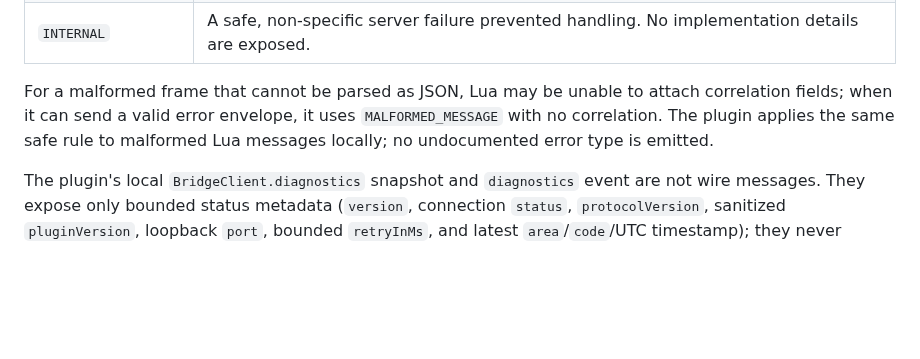
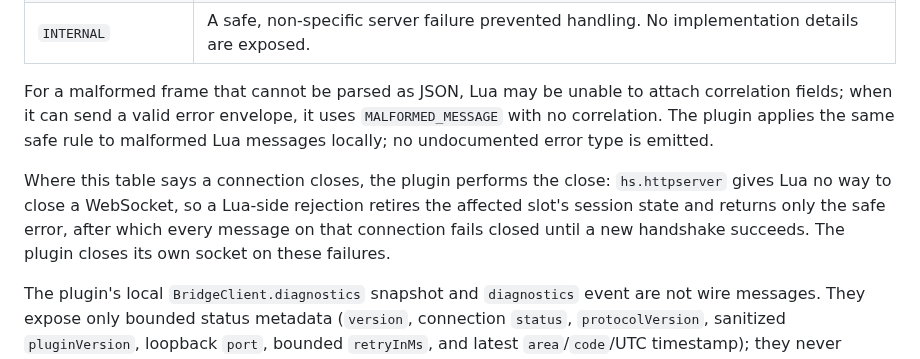
Before and after one commit to brettinternet/stream-deck-hammerspoon, a Markdown page: docs/protocol.md, the part around the change. Rendered like a GitHub page; blank space fills up the shorter version.

Commit message:
Clarify LAN fail-closed semantics versus socket close

```diff
--- a/docs/protocol.md
+++ b/docs/protocol.md
@@ -366,6 +366,8 @@ The v1 error code set is closed:
 
 For a malformed frame that cannot be parsed as JSON, Lua may be unable to attach correlation fields; when it can send a valid error envelope, it uses `MALFORMED_MESSAGE` with no correlation. The plugin applies the same safe rule to malformed Lua messages locally; no undocumented error type is emitted.
 
+Where this table says a connection closes, the plugin performs the close: `hs.httpserver` gives Lua no way to close a WebSocket, so a Lua-side rejection retires the affected slot's session state and returns only the safe error, after which every message on that connection fails closed until a new handshake succeeds. The plugin closes its own socket on these failures.
+
 The plugin's local `BridgeClient.diagnostics` snapshot and `diagnostics` event are not wire messages. They expose only bounded status metadata (`version`, connection `status`, `protocolVersion`, sanitized `pluginVersion`, loopback `port`, bounded `retryInMs`, and latest `area`/`code`/UTC timestamp); they never expose error text, payloads, URLs, tokens, paths, or session/correlation IDs.
 
 ## Ordering, acknowledgements, and correlation
```
Also changed, not shown: docs/BACKLOG.md (+1 -1 lines), docs/security.md (+1 -1 lines).
